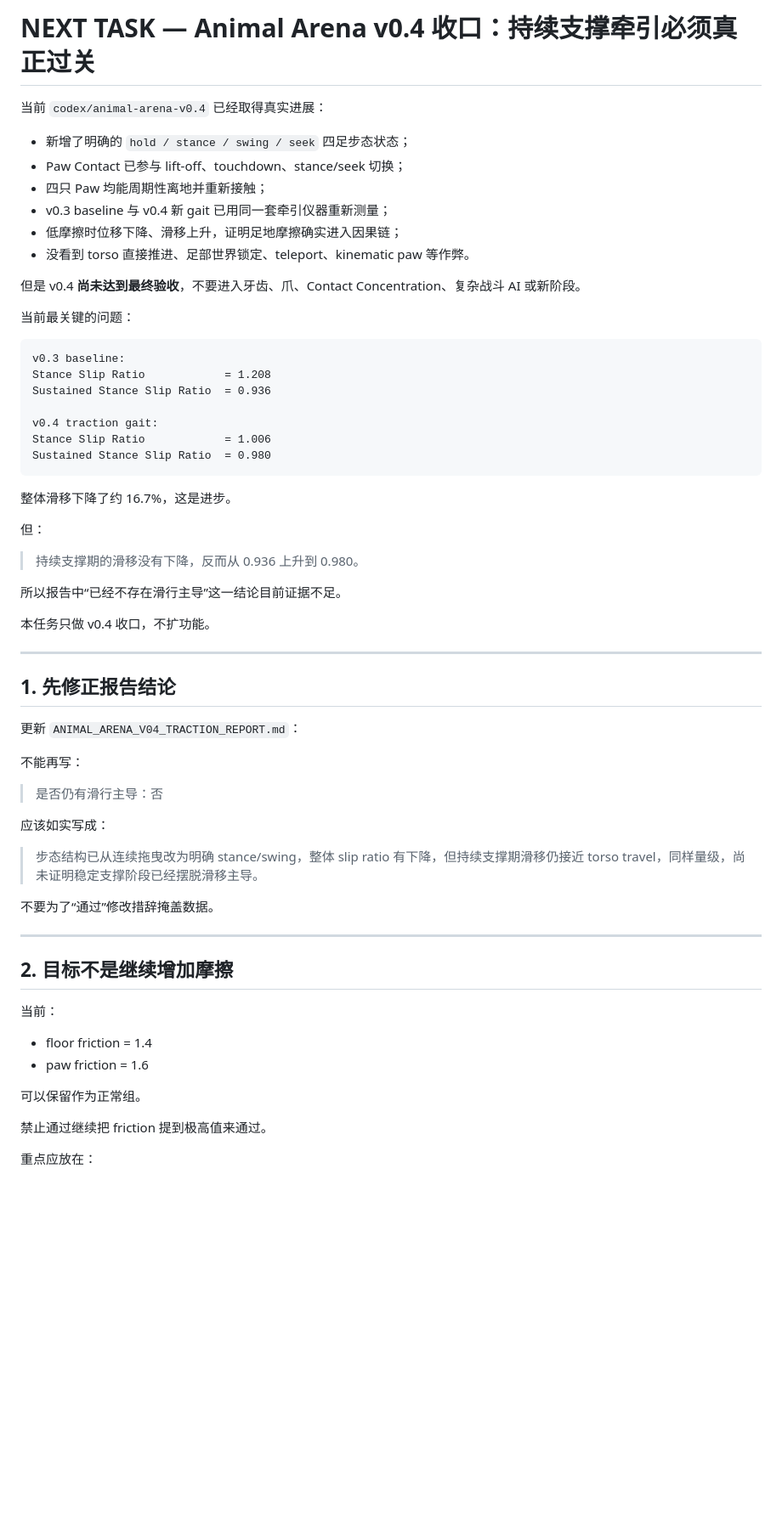
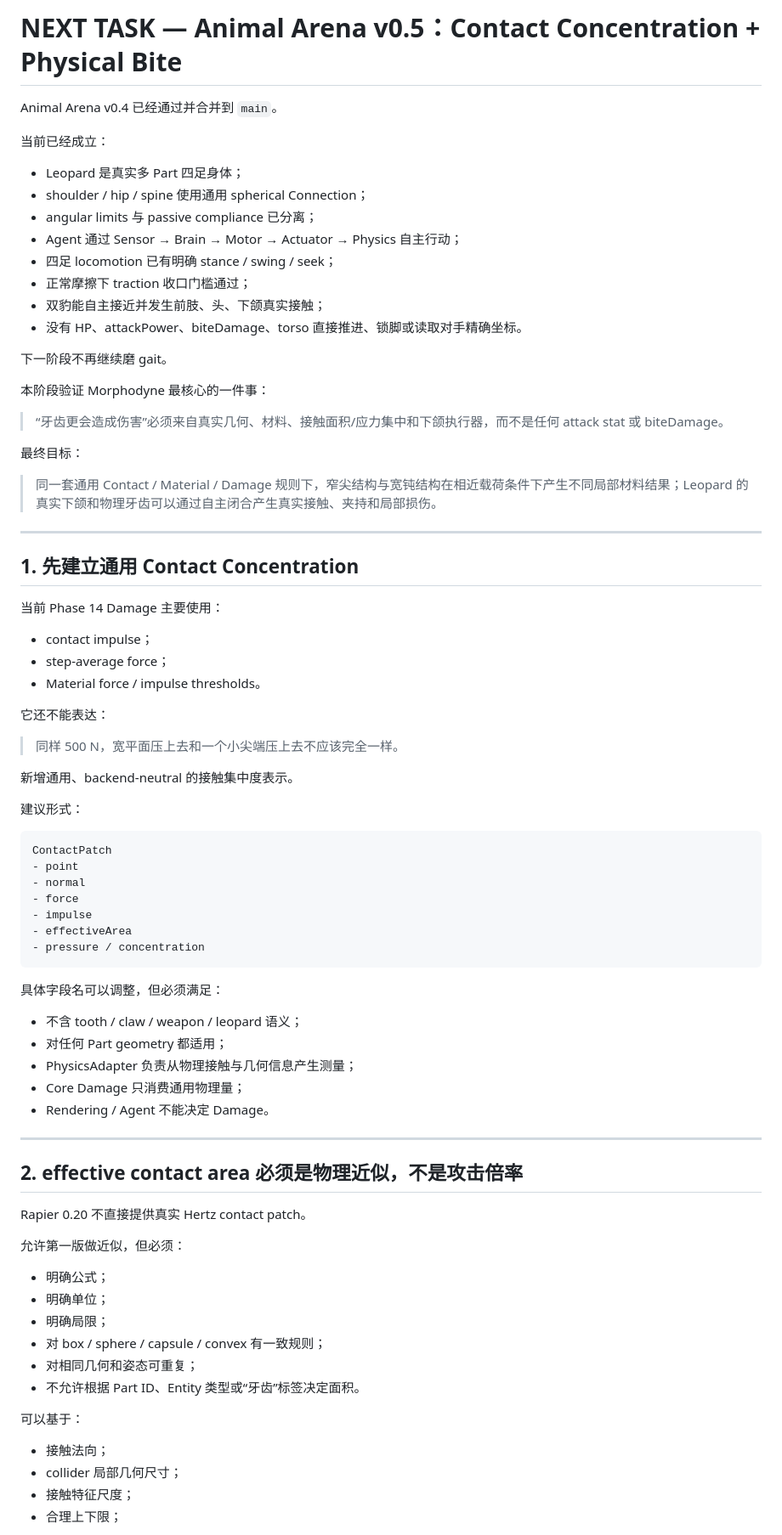
Before and after one commit to TTTT-T/Morphodyne, a Markdown page: NEXT_TASK.md, the part around one of its changes. Shown at 85% size. Drawn GitHub-style; blank space fills up the shorter version.

Commit message:
docs: define Animal Arena v0.5 physical bite milestone

````diff
--- a/NEXT_TASK.md
+++ b/NEXT_TASK.md
@@ -1,66 +1,83 @@
-# NEXT TASK — Animal Arena v0.4 收口：持续支撑牵引必须真正过关
+# NEXT TASK — Animal Arena v0.5：Contact Concentration + Physical Bite
 
-当前 `codex/animal-arena-v0.4` 已经取得真实进展：
+Animal Arena v0.4 已经通过并合并到 `main`。
 
-- 新增了明确的 `hold / stance / swing / seek` 四足步态状态；
-- Paw Contact 已参与 lift-off、touchdown、stance/seek 切换；
-- 四只 Paw 均能周期性离地并重新接触；
-- v0.3 baseline 与 v0.4 新 gait 已用同一套牵引仪器重新测量；
-- 低摩擦时位移下降、滑移上升，证明足地摩擦确实进入因果链；
-- 没看到 torso 直接推进、足部世界锁定、teleport、kinematic paw 等作弊。
+当前已经成立：
 
-但是 v0.4 **尚未达到最终验收**，不要进入牙齿、爪、Contact Concentration、复杂战斗 AI 或新阶段。
+- Leopard 是真实多 Part 四足身体；
+- shoulder / hip / spine 使用通用 spherical Connection；
+- angular limits 与 passive compliance 已分离；
+- Agent 通过 Sensor → Brain → Motor → Actuator → Physics 自主行动；
+- 四足 locomotion 已有明确 stance / swing / seek；
+- 正常摩擦下 traction 收口门槛通过；
+- 双豹能自主接近并发生前肢、头、下颌真实接触；
+- 没有 HP、attackPower、biteDamage、torso 直接推进、锁脚或读取对手精确坐标。
 
-当前最关键的问题：
+下一阶段不再继续磨 gait。
 
-```
-v0.3 baseline:
-Stance Slip Ratio            = 1.208
-Sustained Stance Slip Ratio  = 0.936
+本阶段验证 Morphodyne 最核心的一件事：
 
-v0.4 traction gait:
-Stance Slip Ratio            = 1.006
-Sustained Stance Slip Ratio  = 0.980
-```
+> “牙齿更会造成伤害”必须来自真实几何、材料、接触面积/应力集中和下颌执行器，而不是任何 attack stat 或 biteDamage。
 
-整体滑移下降了约 16.7%，这是进步。
+最终目标：
 
-但：
-
-> 持续支撑期的滑移没有下降，反而从 0.936 上升到 0.980。
-
-所以报告中“已经不存在滑行主导”这一结论目前证据不足。
-
-本任务只做 v0.4 收口，不扩功能。
+> 同一套通用 Contact / Material / Damage 规则下，窄尖结构与宽钝结构在相近载荷条件下产生不同局部材料结果；Leopard 的真实下颌和物理牙齿可以通过自主闭合产生真实接触、夹持和局部损伤。
 
 ---
 
-## 1. 先修正报告结论
+## 1. 先建立通用 Contact Concentration
 
-更新 `ANIMAL_ARENA_V04_TRACTION_REPORT.md`：
+当前 Phase 14 Damage 主要使用：
 
-不能再写：
+- contact impulse；
+- step-average force；
+- Material force / impulse thresholds。
 
-> 是否仍有滑行主导：否
+它还不能表达：
 
-应该如实写成：
+> 同样 500 N，宽平面压上去和一个小尖端压上去不应该完全一样。
 
-> 步态结构已从连续拖曳改为明确 stance/swing，整体 slip ratio 有下降，但持续支撑期滑移仍接近 torso travel，同样量级，尚未证明稳定支撑阶段已经摆脱滑移主导。
+新增通用、backend-neutral 的接触集中度表示。
 
-不要为了“通过”修改措辞掩盖数据。
+建议形式：
+
+```
+ContactPatch
+- point
+- normal
+- force
+- impulse
+- effectiveArea
+- pressure / concentration
+```
+
+具体字段名可以调整，但必须满足：
+
+- 不含 tooth / claw / weapon / leopard 语义；
+- 对任何 Part geometry 都适用；
+- PhysicsAdapter 负责从物理接触与几何信息产生测量；
+- Core Damage 只消费通用物理量；
+- Rendering / Agent 不能决定 Damage。
 
 ---
 
-## 2. 目标不是继续增加摩擦
+## 2. effective contact area 必须是物理近似，不是攻击倍率
 
-当前：
+Rapier 0.20 不直接提供真实 Hertz contact patch。
 
-- floor friction = 1.4
-- paw friction = 1.6
+允许第一版做近似，但必须：
 
-可以保留作为正常组。
+- 明确公式；
+- 明确单位；
+- 明确局限；
+- 对 box / sphere / capsule / convex 有一致规则；
+- 对相同几何和姿态可重复；
+- 不允许根据 Part ID、Entity 类型或“牙齿”标签决定面积。
 
-禁止通过继续把 friction 提到极高值来通过。
+可以基于：
 
-重点应放在：
+- 接触法向；
+- collider 局部几何尺寸；
+- 接触特征尺度；
+- 合理上下限；
 
````
Also changed, not shown: other parts of NEXT_TASK.md (+390 -185 lines).
